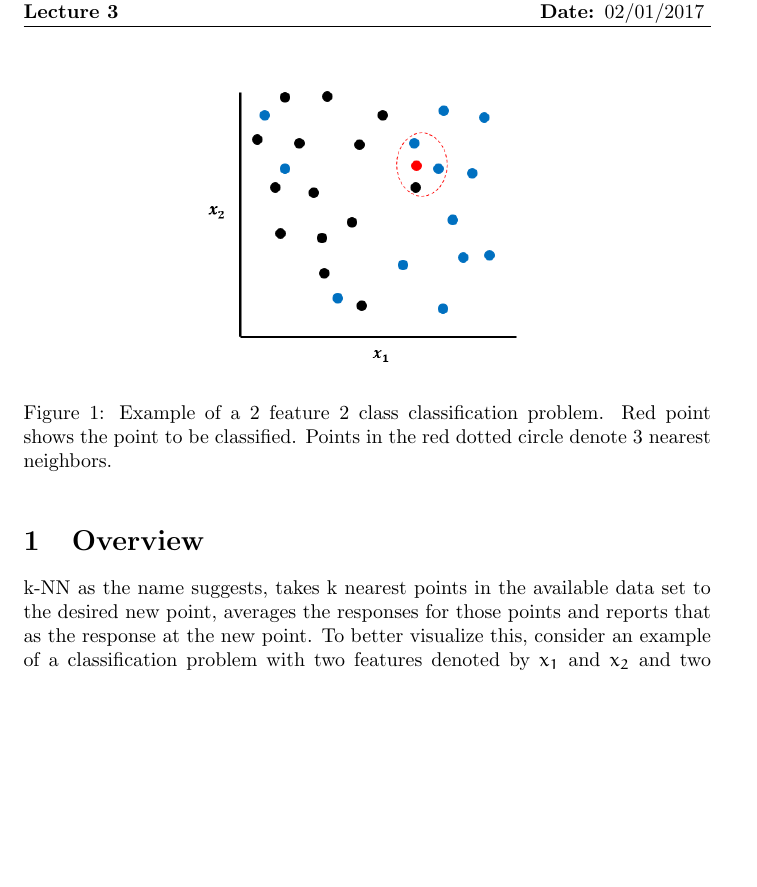
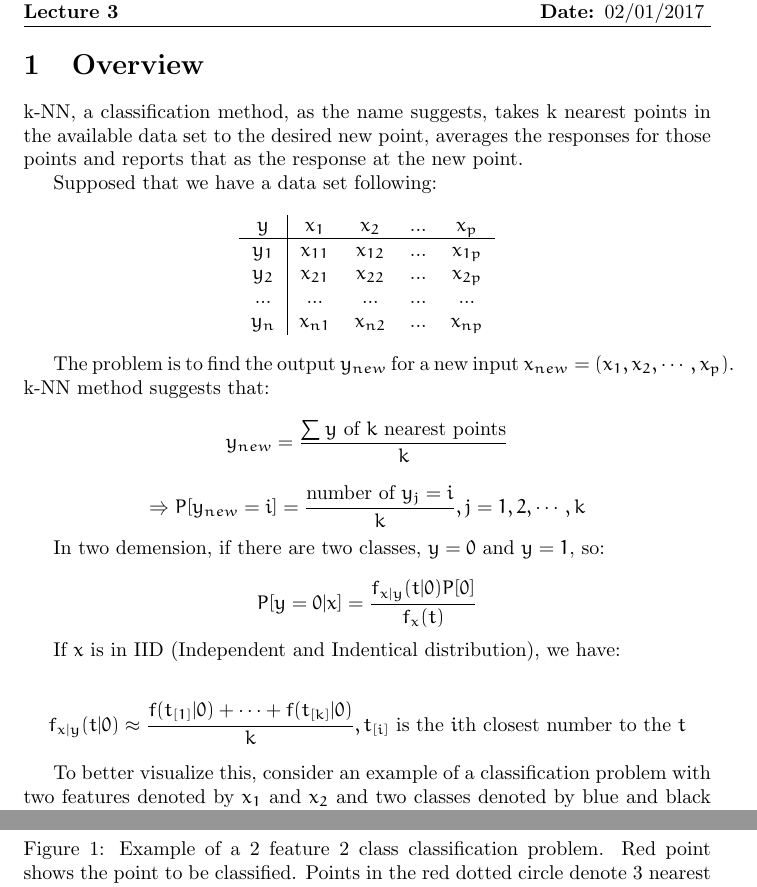
Before and after one commit to RyanQu/Algorithm-of-ML_LaTeX, a LaTeX document (Lecture_3(Atharv Bhosekar)/Lecture3.tex): part of page 2 of 5 before the commit and two parts of pages 2 and 3 of 6 after it, the two joined at a grey line, cut so that both start at the same text, the shorter picture padded with empty space. Compiled offline with pdfLaTeX.

Commit message:
overview

```diff
--- a/Lecture_3(Atharv Bhosekar)/Lecture3.tex
+++ b/Lecture_3(Atharv Bhosekar)/Lecture3.tex
@@ -77,11 +77,44 @@ This lecture introduces k-Nearest Neighbor (k-NN) method and discusses the follo
 
 \clearpage
 
-\section{Overview} %give a one paragraph short description of the topics
-k-NN as the name suggests, takes k nearest points in the available data set to the desired new point, averages the responses for those points and reports that as the response at the new point. To better visualize this, consider an example of a classification problem with two features denoted by $x_1$ and $x_2$ and two classes denoted by blue and black color as shown in Figure \ref{Fig.1}. The problem is to classify the new point (the point denoted in red color) as blue or black. For illustration, consider $k = 3$ i.e. consider three nearest neighbors to the new point. Three points shown in the circle are found to be closest to the new point and two of these neighboring points are blue and one is black. Taking average of three points, the new point is 2/3rd likely to be blue and 1/3rd likely to be black. Therefore,the k-NN algorithm classifies the new point as blue. One small point to notice here is that the class reported based on k-NN is the class that has maximum value and does not take in to consideration the magnitude by which that class is favored over the other class.
+\section{Overview}
+k-NN, a classification method, as the name suggests, takes k nearest points in the available data set to the desired new point, averages the responses for those points and reports that as the response at the new point.
+
+Supposed that we have a data set following:
+
+\begin{center}{
+    \begin{tabular}{c|c c c c }
+
+        $y$ & $x_1$ & $x_2$ & ... & $x_p$ \\
+        \hline
+        $y_1$ & $x_{11}$ & $x_{12}$ & ... & $x_{1p}$ \\
+
+        $y_2$ & $x_{21}$ & $x_{22}$ & ... & $x_{2p}$ \\
+
+        ... & ... & ... & ... & ... \\
+
+        $y_n$ & $x_{n1}$ & $x_{n2}$ & ... & $x_{np}$ \\
+
+    \end{tabular}
+}
+\end{center}
+
+The problem is to find the output $y_{new}$ for a new input \(x_{new}=(x_1,x_2, \cdots,x_p)\). k-NN method suggests that:
+
+\[y_{new}=\frac{\sum y \text{ of } k \text{ nearest points}}{k}\]
+
+\[\Rightarrow P[y_{new}=i]=\frac{\text{number of } y_j=i}{k}, j=1,2,\cdots,k\]
+
+In two demension, if there are two classes, \(y=0\) and \(y=1\), so:
+
+\[P[y=0|x]=\frac{f_{x|y}(t|0)P[0]}{f_x(t)}\]
+
+If $x$ is in IID (Independent and Indentical distribution), we have:
+
+\[f_{x|y}(t|0)\approx \frac{f(t_{[1]}|0)+\cdots+f(t_{[k]}|0)}{k}, t_{[i]} \text{ is the $i$th closest number to the $t$}\]
+
+To better visualize this, consider an example of a classification problem with two features denoted by $x_1$ and $x_2$ and two classes denoted by blue and black color as shown in Figure \ref{Fig.1}. The problem is to classify the new point (the point denoted in red color) as blue or black. For illustration, consider $k = 3$ i.e. consider three nearest neighbors to the new point. Three points shown in the circle are found to be closest to the new point and two of these neighboring points are blue and one is black. Taking average of three points, the new point is 2/3rd likely to be blue and 1/3rd likely to be black. Therefore,the k-NN algorithm classifies the new point as blue. One small point to notice here is that the class reported based on k-NN is the class that has maximum value and does not take in to consideration the magnitude by which that class is favored over the other class.
 
 Relating this concept to the Bayes' decision rule, with a vector of features $\utilde{x} = (x_1, x_2, \dots, x_p)$ where $p$ is the number of features. The problem is to find $Y_{\mathrm{new}} = \underset{y}{\mathrm{argmax}}\, Pr[Y|\, \utilde{x}_{\mathrm{new}}]$. To put it in words, given a new point $x$ the problem is to find the probability that it belongs to class black or blue or any other class name relevant to the problem. The problem however is that we have no information about the probability.
+
 \begin{figure}
-\begin{center}
-\includegraphics[scale=0.5]{classificationkNN.PNG}
-\caption{Example of a 2 feature 2 class classification problem. Red point shows the point to be classified. Points in the red dotted circle denote 3 nearest neighbors.}
@@ -90,4 +123,8 @@ Relating this concept to the Bayes' decision rule, with a vector of features $\u
+        \caption{Example of a 2 feature 2 class classification problem. Red point shows the point to be classified. Points in the red dotted circle denote 3 nearest neighbors.}
+    \end{center}
+    \label{Fig.1}
 \end{figure}
+
 k-NN solves this problem by implicitly making two assumptions. First, it replaces $x_{\mathrm{new}}$ with k- neighbors of $x_{\mathrm{new}}$. Second, it approximates probability of the entire population by sample proportion which is said to be approximately equal to the proportion in the neighborhood of each class.
 
 
```
Also changed, not shown: Lecture_3(Atharv Bhosekar)/Lecture3.pdf, Lecture_3(Atharv Bhosekar)/Lecture3.tex (4 more changed lines), 3 other files.
